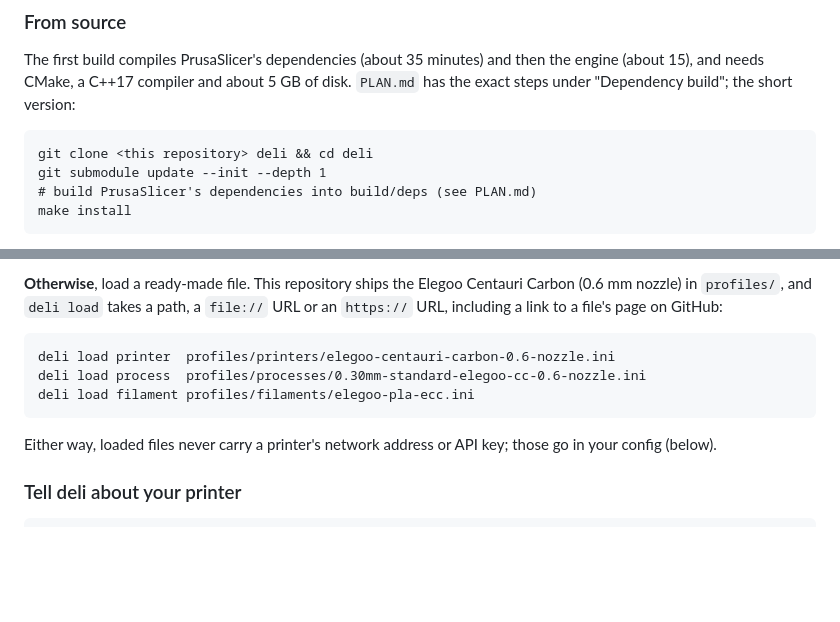
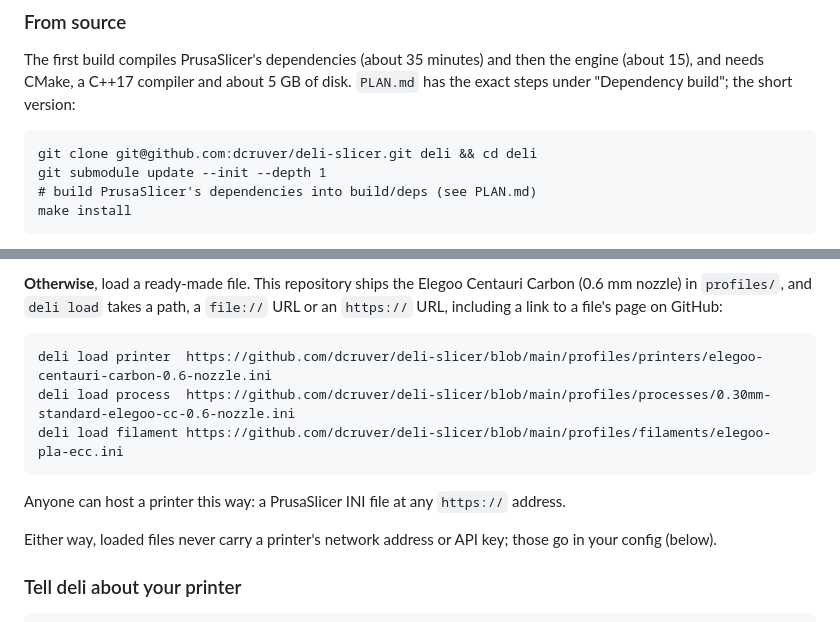
Before and after one commit to dcruver/deli-slicer, a Markdown page: README.md, 2 parts joined by grey strips. Rendered like a GitHub page; blank space fills up the shorter version.

Commit message:
README: the repository's address, and loading the shipped profiles from it
Co-Authored-By: Claude Fable 5.1 <noreply@anthropic.com>

````diff
--- a/README.md
+++ b/README.md
@@ -46,7 +46,7 @@ engine (about 15), and needs CMake, a C++17 compiler and about 5 GB of disk. `PL
 has the exact steps under "Dependency build"; the short version:
 
 ```
-git clone <this repository> deli && cd deli
+git clone git@github.com:dcruver/deli-slicer.git deli && cd deli
 git submodule update --init --depth 1
 # build PrusaSlicer's dependencies into build/deps (see PLAN.md)
 make install
@@ -102,10 +102,12 @@ GitHub has only the bundled ones.
 `https://` URL, including a link to a file's page on GitHub:
 
 ```
-deli load printer  profiles/printers/elegoo-centauri-carbon-0.6-nozzle.ini
-deli load process  profiles/processes/0.30mm-standard-elegoo-cc-0.6-nozzle.ini
-deli load filament profiles/filaments/elegoo-pla-ecc.ini
+deli load printer  https://github.com/dcruver/deli-slicer/blob/main/profiles/printers/elegoo-centauri-carbon-0.6-nozzle.ini
+deli load process  https://github.com/dcruver/deli-slicer/blob/main/profiles/processes/0.30mm-standard-elegoo-cc-0.6-nozzle.ini
+deli load filament https://github.com/dcruver/deli-slicer/blob/main/profiles/filaments/elegoo-pla-ecc.ini
 ```
+
+Anyone can host a printer this way: a PrusaSlicer INI file at any `https://` address.
 
 Either way, loaded files never carry a printer's network address or API key; those go
 in your config (below).
````
